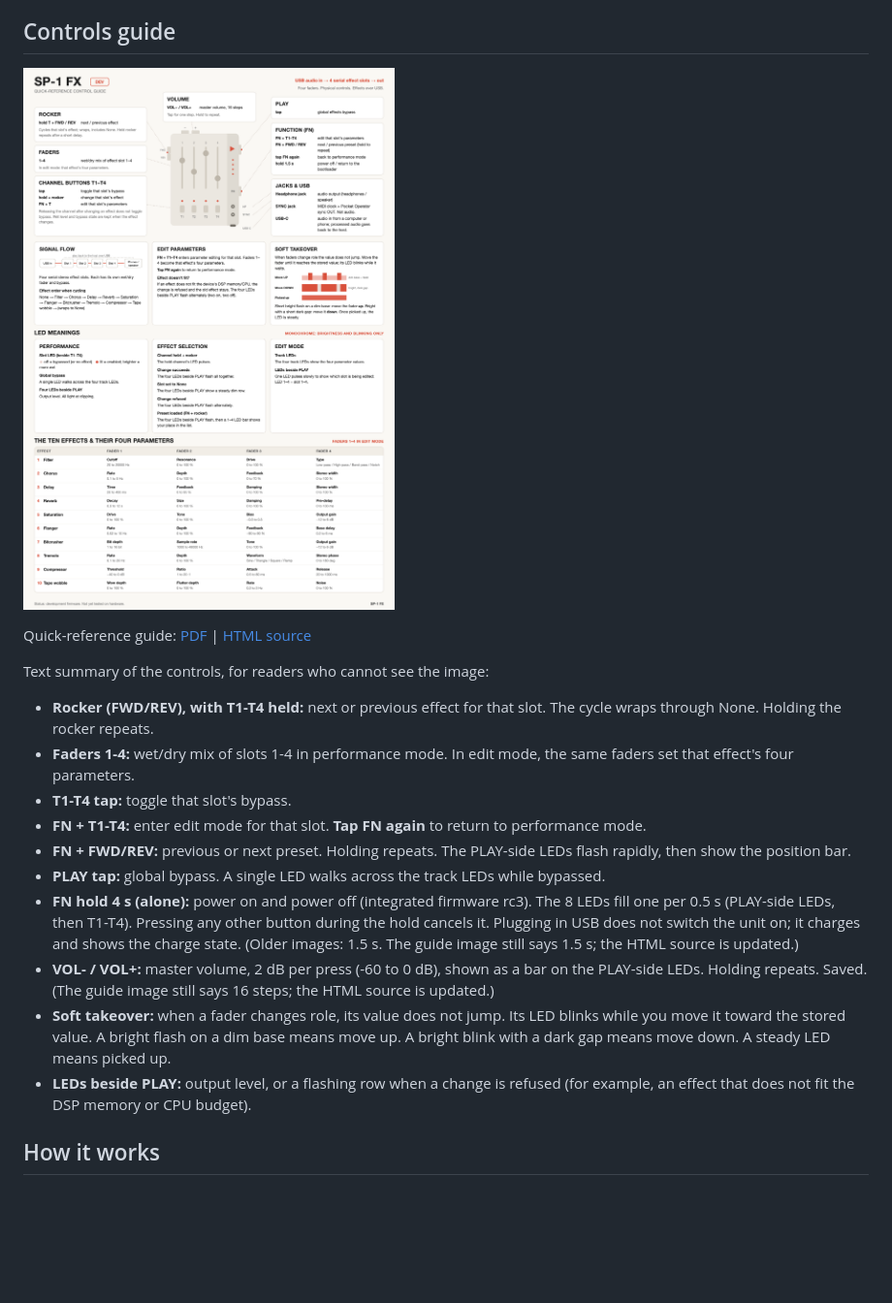
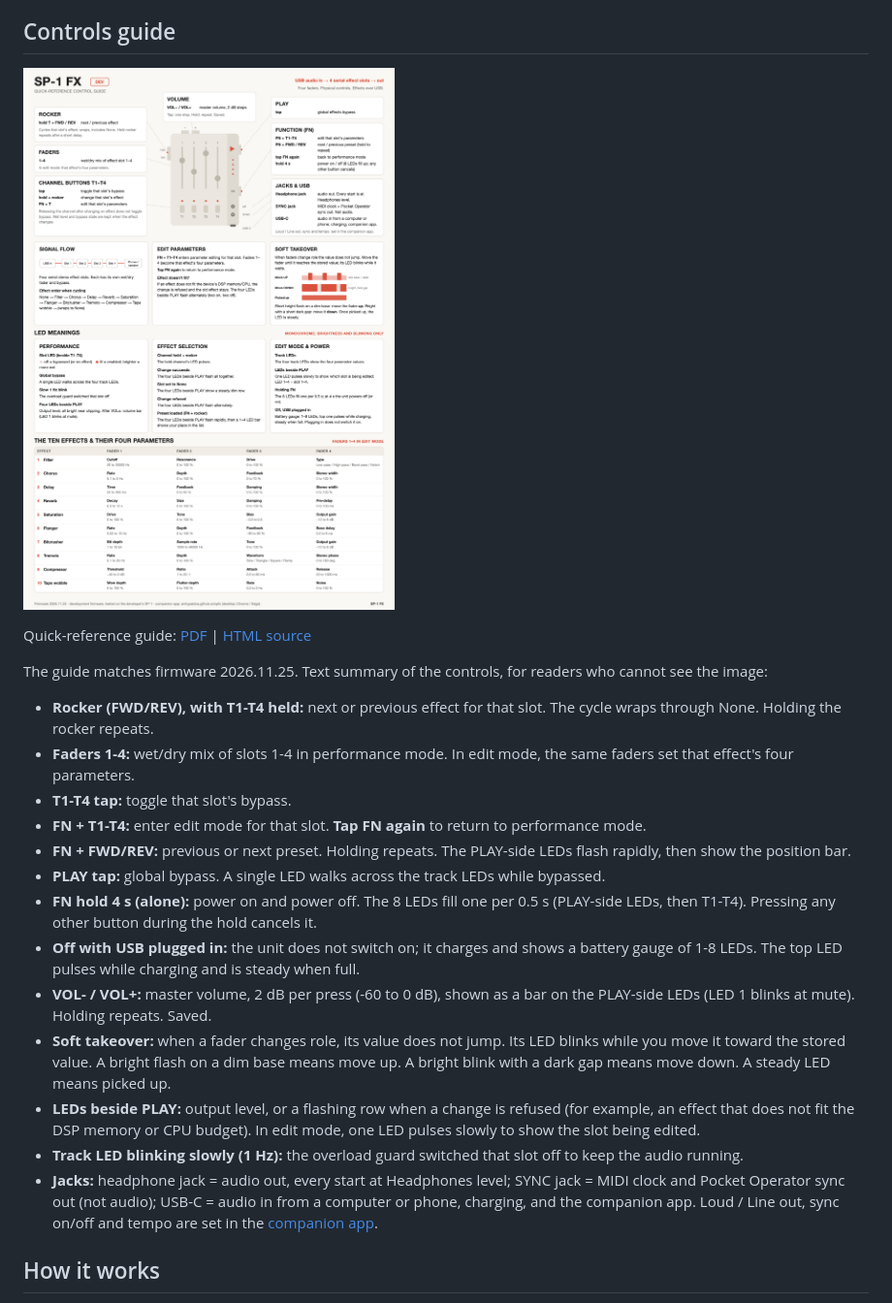
Before and after one commit to amtypaldos/spfx, a Markdown page: README.md, the part around the change. Shown at 97% size. GitHub-like rendering; pictures changed too: docs/guide/sp1fx-guide.png; blank space fills up the shorter version.

Commit message:
Guide: match firmware 2026.11.25 and re-render PNG/PDF
Checked every statement against the firmware: FN hold 4 s and 2 dB volume
steps were only in the HTML; the PNG/PDF are re-rendered. Removed the
'processed audio goes back to the host' path (image B only, not in the
integrated firmware). Added the volume bar, overload-guard blink, FN fill,
charge-standby battery gauge, Headphones level at every start, and what
the companion app sets. Footer: firmware 2026.11.25, tested on the
developer's SP-1, companion URL. README controls summary updated to match.

Co-Authored-By: Claude Opus 5.5 <noreply@anthropic.com>
Claude-Session: https://claude.ai/code/session_01MH6VmZRDHio3fQHYcMY7vP

```diff
--- a/README.md
+++ b/README.md
@@ -29,7 +29,7 @@ This is an unofficial hobby project. It is not affiliated with, endorsed by, or
 
 Quick-reference guide: [PDF](docs/guide/sp1fx-guide.pdf) | [HTML source](docs/guide/sp1fx-guide.html)
 
-Text summary of the controls, for readers who cannot see the image:
+The guide matches firmware 2026.11.25. Text summary of the controls, for readers who cannot see the image:
 
 - **Rocker (FWD/REV), with T1-T4 held:** next or previous effect for that slot. The cycle wraps through None. Holding the rocker repeats.
 - **Faders 1-4:** wet/dry mix of slots 1-4 in performance mode. In edit mode, the same faders set that effect's four parameters.
@@ -37,10 +37,13 @@ Text summary of the controls, for readers who cannot see the image:
 - **FN + T1-T4:** enter edit mode for that slot. **Tap FN again** to return to performance mode.
 - **FN + FWD/REV:** previous or next preset. Holding repeats. The PLAY-side LEDs flash rapidly, then show the position bar.
 - **PLAY tap:** global bypass. A single LED walks across the track LEDs while bypassed.
-- **FN hold 4 s (alone):** power on and power off (integrated firmware rc3). The 8 LEDs fill one per 0.5 s (PLAY-side LEDs, then T1-T4). Pressing any other button during the hold cancels it. Plugging in USB does not switch the unit on; it charges and shows the charge state. (Older images: 1.5 s. The guide image still says 1.5 s; the HTML source is updated.)
-- **VOL- / VOL+:** master volume, 2 dB per press (-60 to 0 dB), shown as a bar on the PLAY-side LEDs. Holding repeats. Saved. (The guide image still says 16 steps; the HTML source is updated.)
+- **FN hold 4 s (alone):** power on and power off. The 8 LEDs fill one per 0.5 s (PLAY-side LEDs, then T1-T4). Pressing any other button during the hold cancels it.
+- **Off with USB plugged in:** the unit does not switch on; it charges and shows a battery gauge of 1-8 LEDs. The top LED pulses while charging and is steady when full.
+- **VOL- / VOL+:** master volume, 2 dB per press (-60 to 0 dB), shown as a bar on the PLAY-side LEDs (LED 1 blinks at mute). Holding repeats. Saved.
 - **Soft takeover:** when a fader changes role, its value does not jump. Its LED blinks while you move it toward the stored value. A bright flash on a dim base means move up. A bright blink with a dark gap means move down. A steady LED means picked up.
-- **LEDs beside PLAY:** output level, or a flashing row when a change is refused (for example, an effect that does not fit the DSP memory or CPU budget).
+- **LEDs beside PLAY:** output level, or a flashing row when a change is refused (for example, an effect that does not fit the DSP memory or CPU budget). In edit mode, one LED pulses slowly to show the slot being edited.
+- **Track LED blinking slowly (1 Hz):** the overload guard switched that slot off to keep the audio running.
+- **Jacks:** headphone jack = audio out, every start at Headphones level; SYNC jack = MIDI clock and Pocket Operator sync out (not audio); USB-C = audio in from a computer or phone, charging, and the companion app. Loud / Line out, sync on/off and tempo are set in the [companion app](https://amtypaldos.github.io/spfx/).
 
 ## How it works
 
```
Also changed, not shown: docs/guide/README.md (+2 -2 lines), 2 other files.
